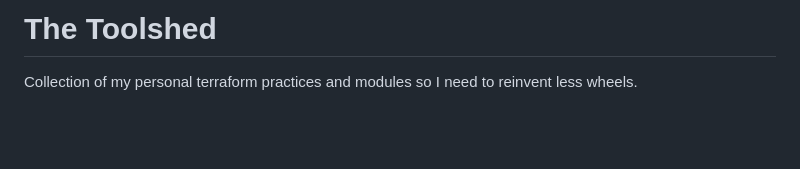
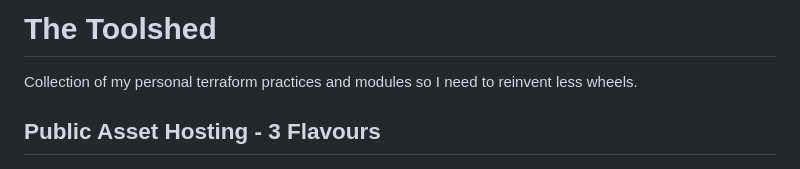
Before and after one commit to neozenith/tf-nz-toolshed, a Markdown page: README.md, the part around the change. Rendered like a GitHub page; blank space fills up the shorter version.

```diff
--- a/README.md
+++ b/README.md
@@ -1,6 +1,8 @@
 # The Toolshed
 
 Collection of my personal terraform practices and modules so I need to reinvent less wheels.
+
+## Public Asset Hosting - 3 Flavours
 
 ![Hosting Static Assets Publicly](static_assets/public-asset-hosting.png)
 
```
